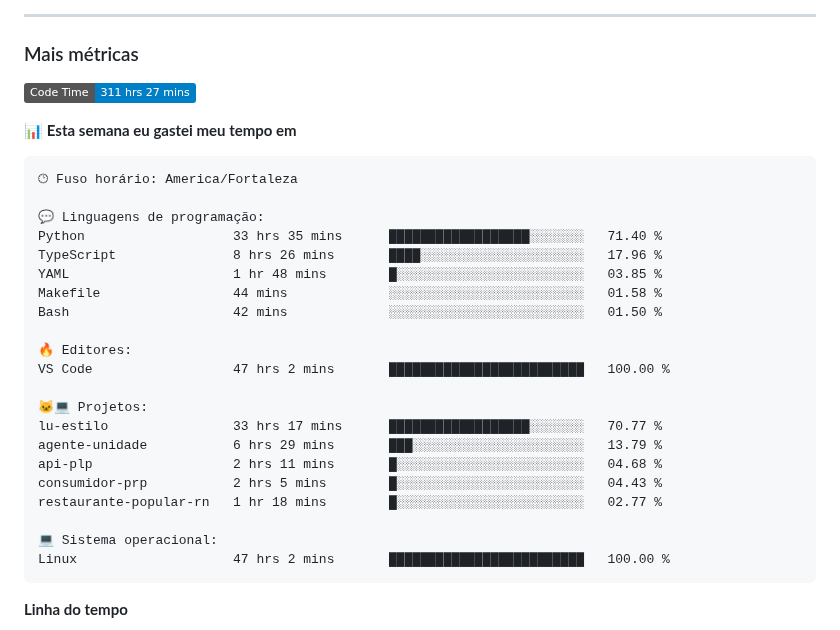
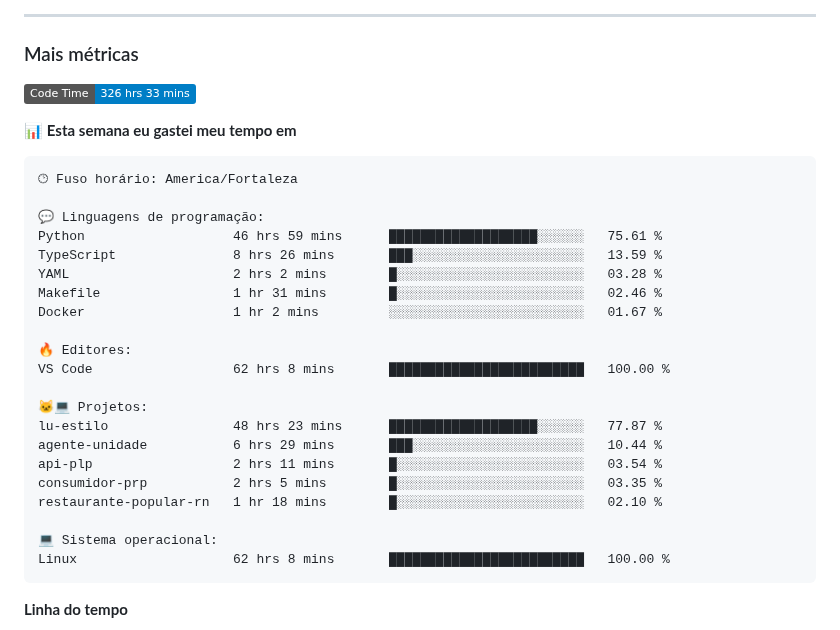
Before and after one commit to alcides07/alcides07, a Markdown page: README.md, the part around one of its changes. Rendered like a GitHub page; badges without logos.

Commit message:
Updated with Dev Metrics

````diff
--- a/README.md
+++ b/README.md
@@ -43,7 +43,7 @@
 <h3>Mais métricas</h3>
 
 <!--START_SECTION:waka-->
-![Code Time](http://img.shields.io/badge/Code%20Time-311%20hrs%2027%20mins-blue)
+![Code Time](http://img.shields.io/badge/Code%20Time-326%20hrs%2033%20mins-blue)
 
 📊 **Esta semana eu gastei meu tempo em**
 
@@ -51,24 +51,24 @@
 🕑︎ Fuso horário: America/Fortaleza
 
 💬 Linguagens de programação:
-Python                   33 hrs 35 mins      ██████████████████░░░░░░░   71.40 %
-TypeScript               8 hrs 26 mins       ████░░░░░░░░░░░░░░░░░░░░░   17.96 %
-YAML                     1 hr 48 mins        █░░░░░░░░░░░░░░░░░░░░░░░░   03.85 %
-Makefile                 44 mins             ░░░░░░░░░░░░░░░░░░░░░░░░░   01.58 %
-Bash                     42 mins             ░░░░░░░░░░░░░░░░░░░░░░░░░   01.50 %
+Python                   46 hrs 59 mins      ███████████████████░░░░░░   75.61 %
+TypeScript               8 hrs 26 mins       ███░░░░░░░░░░░░░░░░░░░░░░   13.59 %
+YAML                     2 hrs 2 mins        █░░░░░░░░░░░░░░░░░░░░░░░░   03.28 %
+Makefile                 1 hr 31 mins        █░░░░░░░░░░░░░░░░░░░░░░░░   02.46 %
+Docker                   1 hr 2 mins         ░░░░░░░░░░░░░░░░░░░░░░░░░   01.67 %
 
 🔥 Editores:
-VS Code                  47 hrs 2 mins       █████████████████████████   100.00 %
+VS Code                  62 hrs 8 mins       █████████████████████████   100.00 %
 
 🐱‍💻 Projetos:
-lu-estilo                33 hrs 17 mins      ██████████████████░░░░░░░   70.77 %
-agente-unidade           6 hrs 29 mins       ███░░░░░░░░░░░░░░░░░░░░░░   13.79 %
-api-plp                  2 hrs 11 mins       █░░░░░░░░░░░░░░░░░░░░░░░░   04.68 %
-consumidor-prp           2 hrs 5 mins        █░░░░░░░░░░░░░░░░░░░░░░░░   04.43 %
-restaurante-popular-rn   1 hr 18 mins        █░░░░░░░░░░░░░░░░░░░░░░░░   02.77 %
+lu-estilo                48 hrs 23 mins      ███████████████████░░░░░░   77.87 %
+agente-unidade           6 hrs 29 mins       ███░░░░░░░░░░░░░░░░░░░░░░   10.44 %
+api-plp                  2 hrs 11 mins       █░░░░░░░░░░░░░░░░░░░░░░░░   03.54 %
+consumidor-prp           2 hrs 5 mins        █░░░░░░░░░░░░░░░░░░░░░░░░   03.35 %
+restaurante-popular-rn   1 hr 18 mins        █░░░░░░░░░░░░░░░░░░░░░░░░   02.10 %
 
 💻 Sistema operacional:
-Linux                    47 hrs 2 mins       █████████████████████████   100.00 %
+Linux                    62 hrs 8 mins       █████████████████████████   100.00 %
 ```
 
 **Linha do tempo**
````
Also changed, not shown: other parts of README.md (+1 -1 lines), assets/bar_graph.png.
